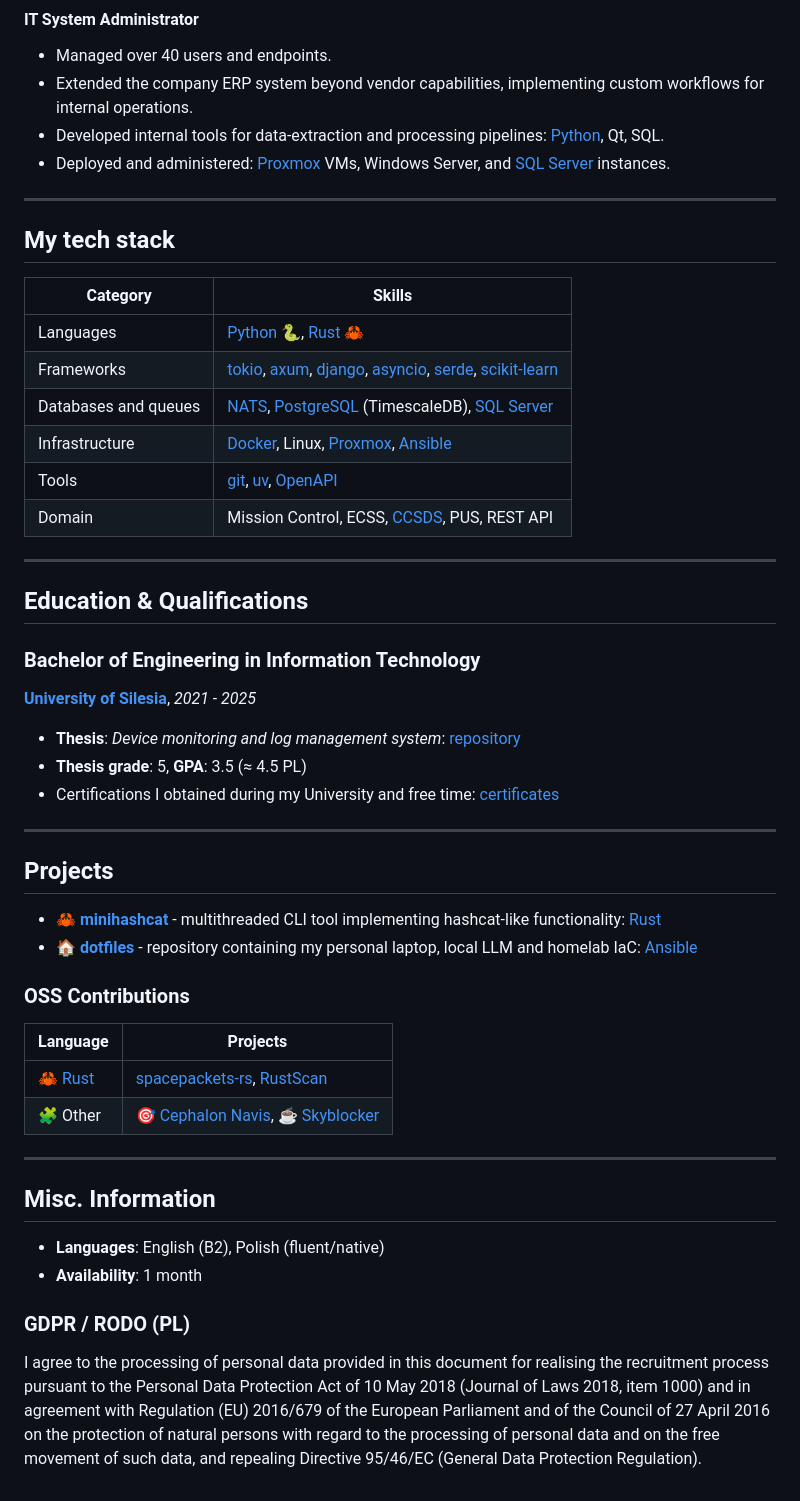
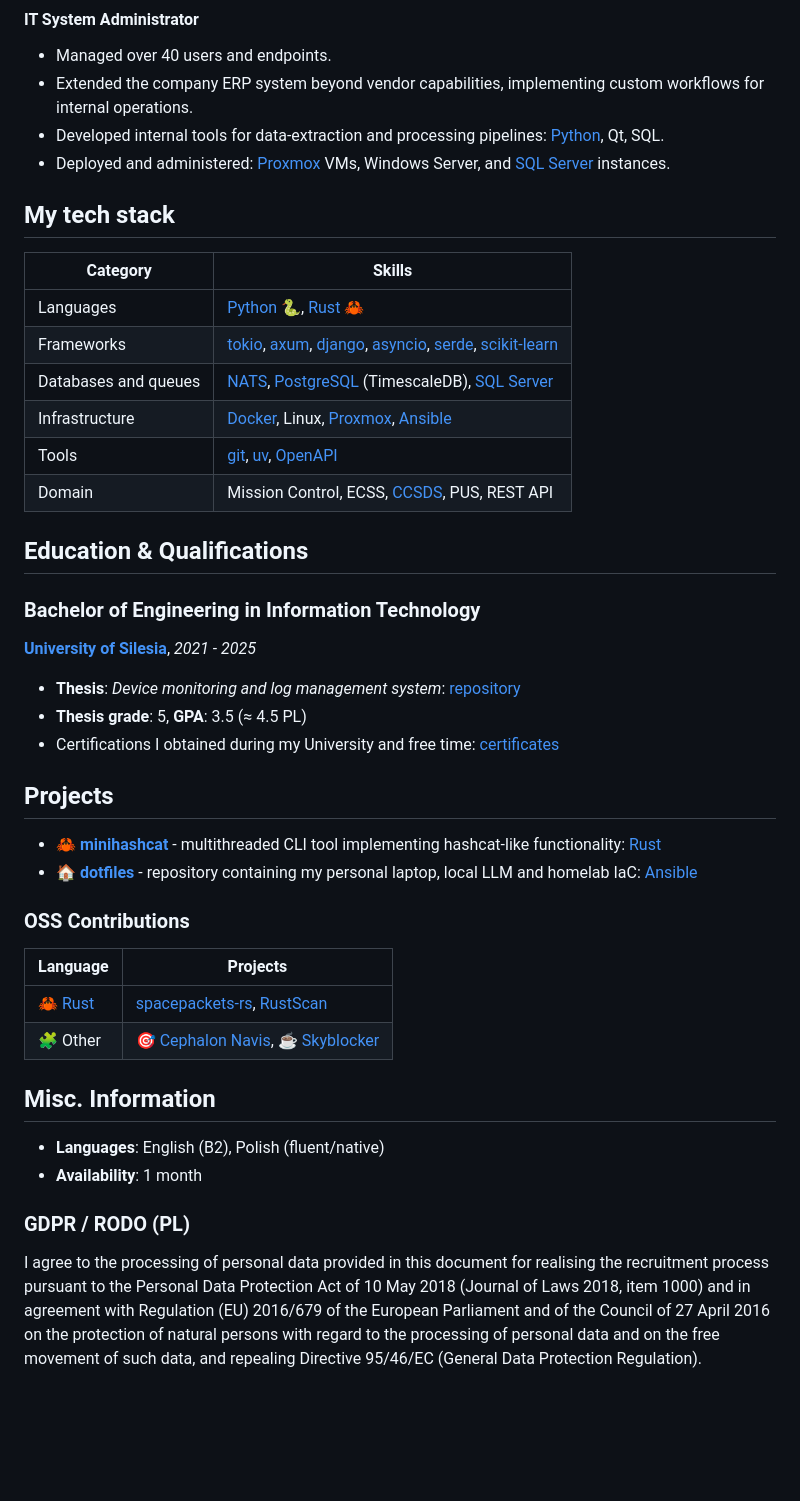
Before and after one commit to koloiyolo/koloiyolo, a Markdown page: README.md, the part around one of its changes. GitHub-like rendering; blank space fills up the shorter version.

```diff
--- a/README.md
+++ b/README.md
@@ -35,8 +33,6 @@ Software Engineer in Mission Control
 * Deployed and administered:
   [Proxmox] VMs, Windows Server, and [SQL Server] instances.
 
----
-
 ## My tech stack
 
 | Category | Skills |
@@ -48,19 +44,15 @@ Software Engineer in Mission Control
 | Tools | [git], [uv], [OpenAPI] |
 | Domain | Mission Control, ECSS, [CCSDS], PUS, REST API |
 
----
-
 ## Education & Qualifications
 
 ### Bachelor of Engineering in Information Technology
 
-**[University of Silesia][university_of_silesia]**, *2021 - 2025*
+**[University of Silesia]**, *2021 - 2025*
 
 * **Thesis**: *Device monitoring and log management system*: [repository][engineering_thesis]
 * **Thesis grade**: 5, **GPA**: 3.5 (≈ 4.5 PL)
 * Certifications I obtained during my University and free time: [certificates]
-
----
 
 ## Projects
 
@@ -75,8 +67,6 @@ Software Engineer in Mission Control
 |-|-|
 | 🦀 [Rust] | [spacepackets-rs], [RustScan] |
 | 🧩 Other | 🎯 [Cephalon Navis], ☕ [Skyblocker] |
-
----
 
 ## Misc. Information
 
```
Also changed, not shown: other parts of README.md (+1 -3 lines).
